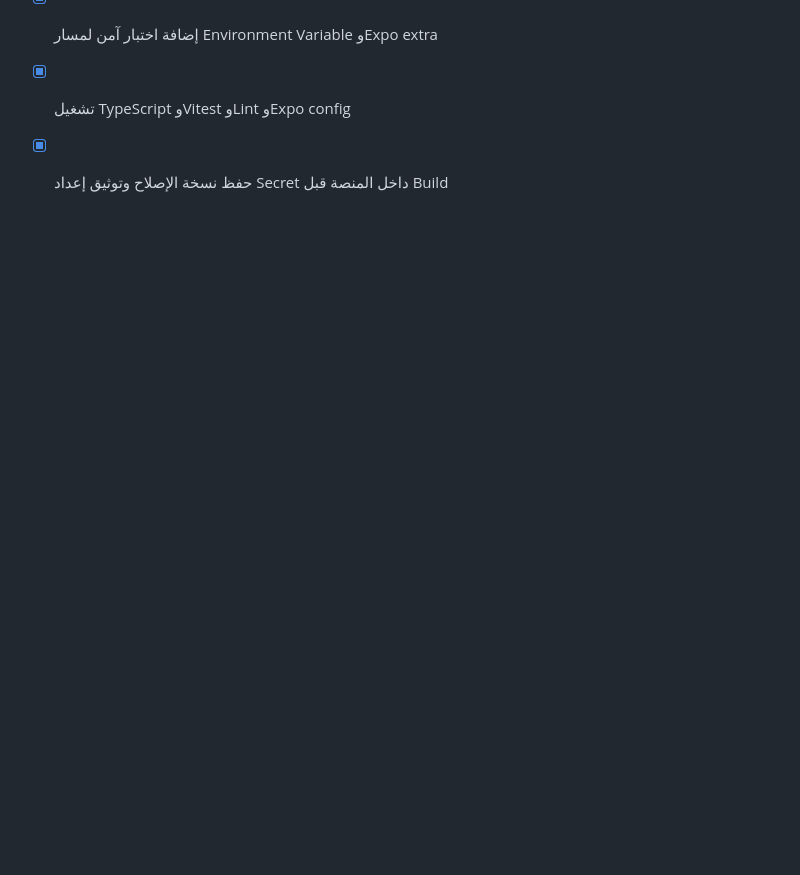
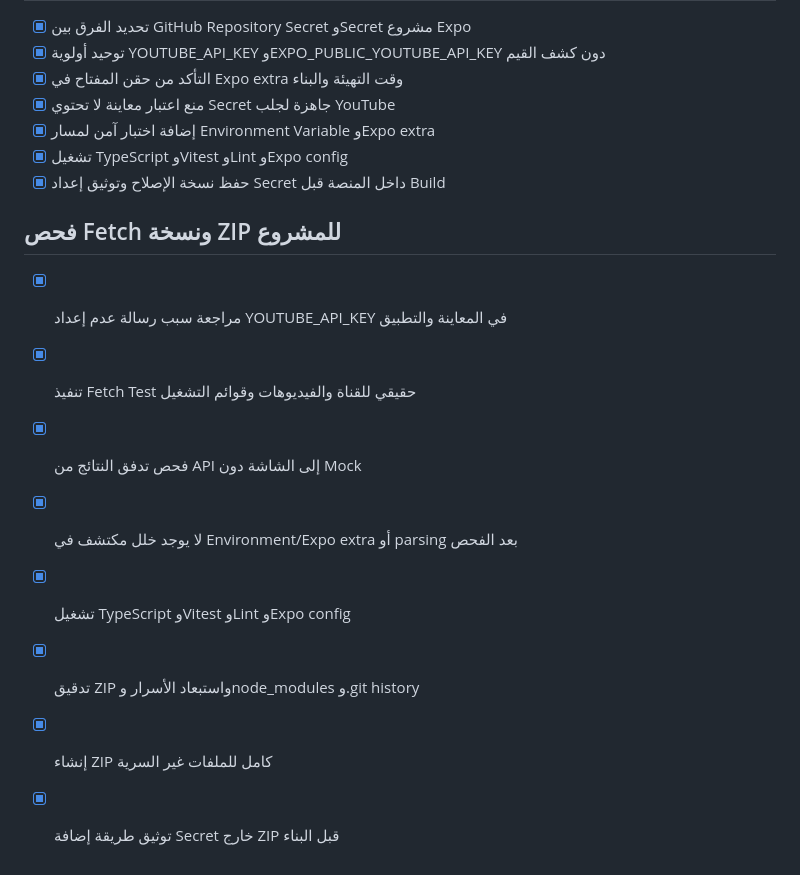
Before and after one commit to hgfyfhfhds41-lab/ahyaa-abdelrahman-elbaz, a Markdown page: todo.md, the part around the change. GitHub-like rendering; blank space fills up the shorter version.

Commit message:
Checkpoint: تم تنفيذ Fetch Test حقيقي لطلبات YouTube للقناة والفيديوهات وقوائم التشغيل ونجح دون أخطاء باستخدام Secret المشروع، مع التحقق من تدفق النتائج إلى طبقة العرض وعدم وجود Mock. تمت مراجعة مسار Environment وExpo extra وعميل YouTube، ولم يظهر خلل برمجي في هذه النسخة. شُغلت TypeScript وVitest وLint وExpo config بنجاح. أُنشئ ZIP كامل للملفات غير السرية، باستثناء node_modules و.git history وملفات البيئة ومفاتيح التوقيع؛ عدد الملفات 173 وحجمه 3.6MB. لم يتضمن ZIP أي API Key أو Secret.

```diff
--- a/todo.md
+++ b/todo.md
@@ -309,3 +309,14 @@
 - [x] إضافة اختبار آمن لمسار Environment Variable وExpo extra
 - [x] تشغيل TypeScript وVitest وLint وExpo config
 - [x] حفظ نسخة الإصلاح وتوثيق إعداد Secret داخل المنصة قبل Build
+
+## فحص Fetch ونسخة ZIP للمشروع
+
+- [x] مراجعة سبب رسالة عدم إعداد YOUTUBE_API_KEY في المعاينة والتطبيق
+- [x] تنفيذ Fetch Test حقيقي للقناة والفيديوهات وقوائم التشغيل
+- [x] فحص تدفق النتائج من API إلى الشاشة دون Mock
+- [x] لا يوجد خلل مكتشف في Environment/Expo extra أو parsing بعد الفحص
+- [x] تشغيل TypeScript وVitest وLint وExpo config
+- [x] تدقيق ZIP واستبعاد الأسرار وnode_modules و.git history
+- [x] إنشاء ZIP كامل للملفات غير السرية
+- [x] توثيق طريقة إضافة Secret خارج ZIP قبل البناء
```
